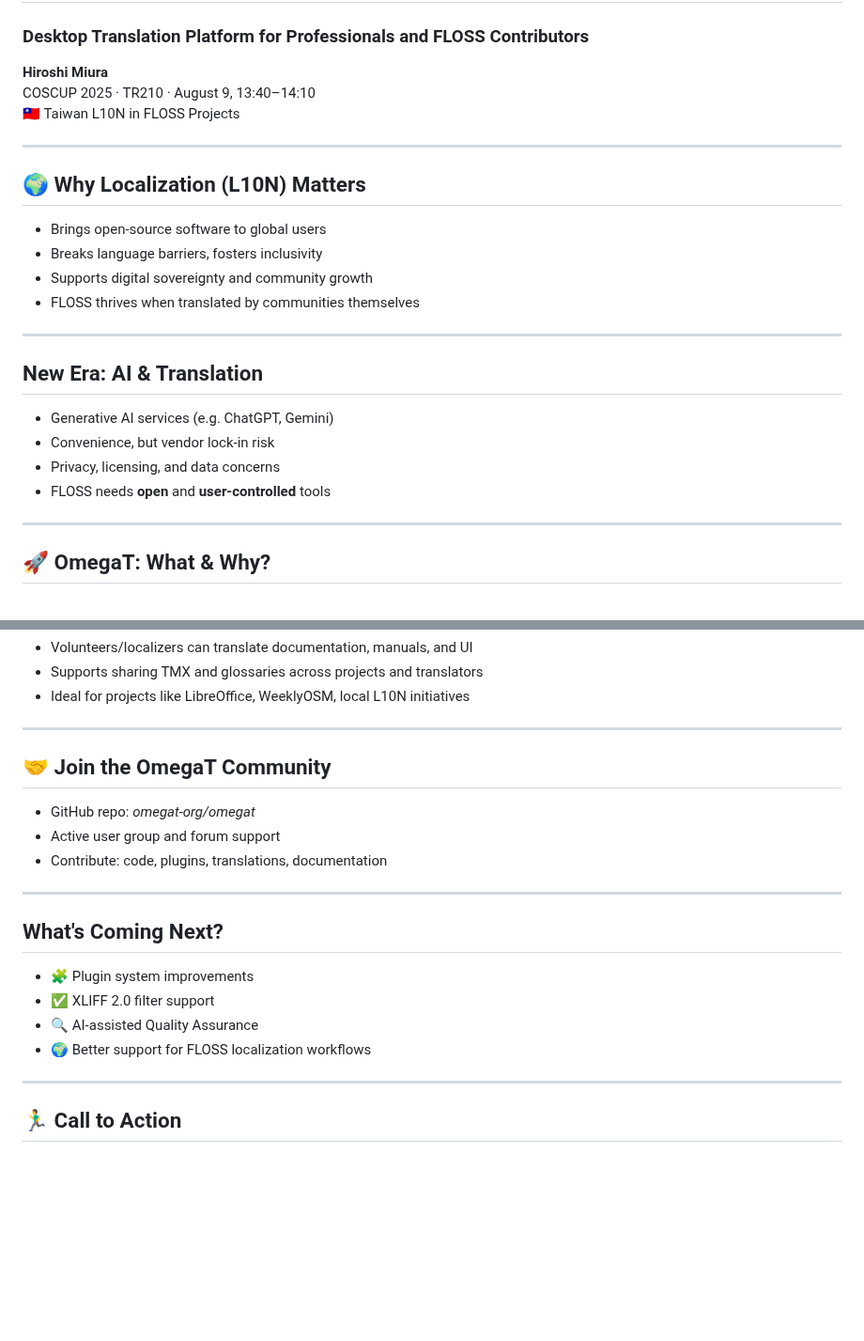
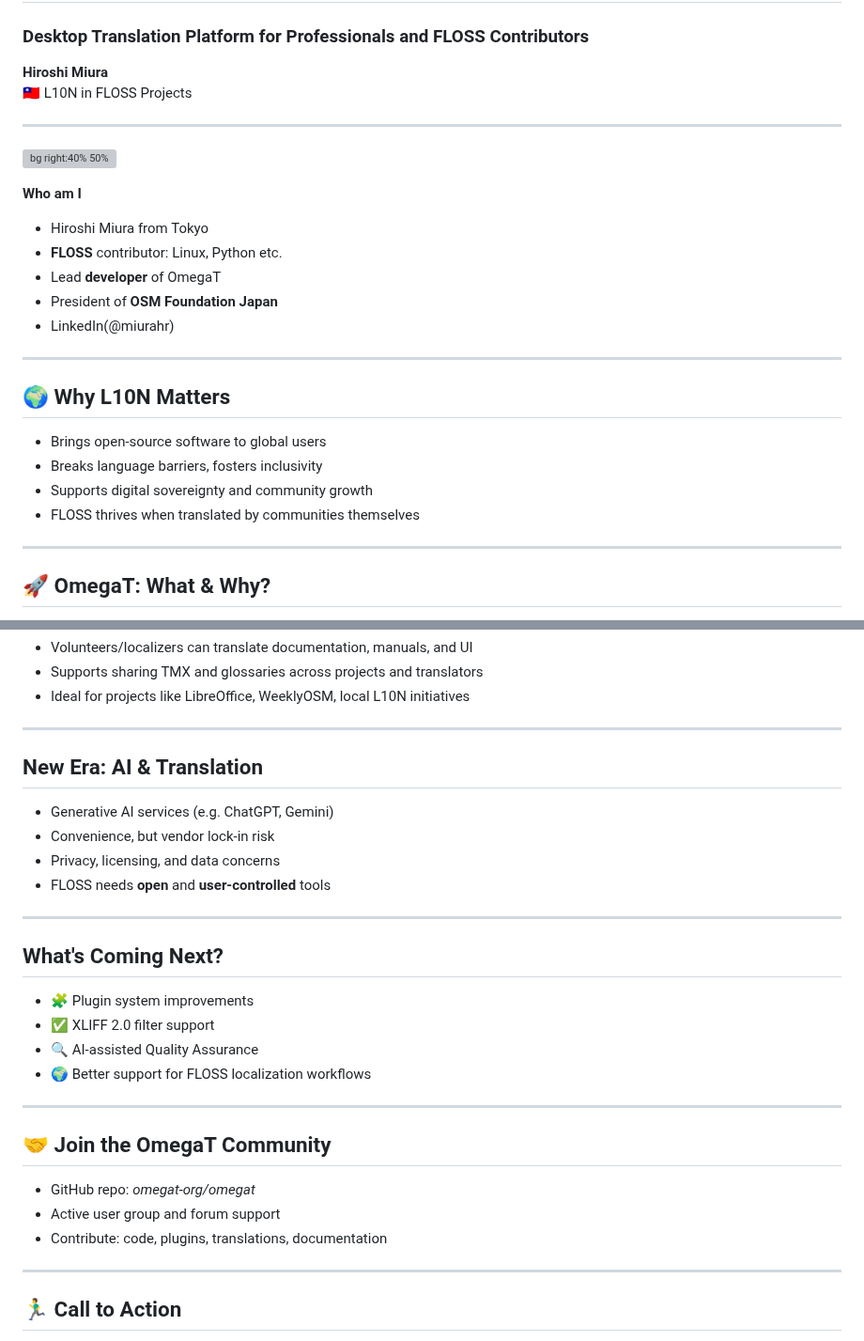
Before and after one commit to miurahr/coscup2025-omegat, a Markdown page: slide/index.md, 2 parts joined by grey strips. Shown at 94% size. GitHub-like rendering; blank space fills up the shorter version; grey boxes are pictures that could not be loaded.

Commit message:
Enhance presentation: adjust content structure, add speaker intro, and include new images

```diff
--- a/slide/index.md
+++ b/slide/index.md
@@ -12,12 +19,26 @@ paginate: true
 ### Desktop Translation Platform for Professionals and FLOSS Contributors
 
 **Hiroshi Miura**
-COSCUP 2025 · TR210 · August 9, 13:40–14:10
-🇹🇼 Taiwan L10N in FLOSS Projects
+🇹🇼 L10N in FLOSS Projects
 
 ---
 
-## 🌍 Why Localization (L10N) Matters
+<!-- 講演者紹介 -->
+
+![bg right:40% 50%](images/self-stand.jpg)
+
+**Who am I**
+- Hiroshi Miura from Tokyo
+- **FLOSS** contributor: Linux, Python etc.
+- Lead **developer** of OmegaT
+- President of **OSM Foundation Japan**
+- LinkedIn(@miurahr)
+
+---
+
+<!-- Opening hook -->
+
+## 🌍 Why L10N Matters
 
 - Brings open‑source software to global users
 - Breaks language barriers, fosters inclusivity
@@ -26,14 +47,7 @@ COSCUP 2025 · TR210 · August 9, 13:40–14:10
 
 ---
 
-## New Era: AI & Translation
-
-- Generative AI services (e.g. ChatGPT, Gemini)
-- Convenience, but vendor lock-in risk
-- Privacy, licensing, and data concerns
-- FLOSS needs **open** and **user-controlled** tools
-
----
+<!-- What is OmegaT -->
 
 ## 🚀 OmegaT: What & Why?
 
@@ -102,11 +116,12 @@ COSCUP 2025 · TR210 · August 9, 13:40–14:10
 
 ---
 
-## 🤝 Join the OmegaT Community
+## New Era: AI & Translation
 
-- GitHub repo: *omegat-org/omegat*
-- Active user group and forum support
-- Contribute: code, plugins, translations, documentation
+- Generative AI services (e.g. ChatGPT, Gemini)
+- Convenience, but vendor lock-in risk
+- Privacy, licensing, and data concerns
+- FLOSS needs **open** and **user-controlled** tools
 
 ---
 
@@ -116,6 +131,14 @@ COSCUP 2025 · TR210 · August 9, 13:40–14:10
 - ✅ XLIFF 2.0 filter support
 - 🔍 AI-assisted Quality Assurance
 - 🌍 Better support for FLOSS localization workflows
+
+---
+
+## 🤝 Join the OmegaT Community
+
+- GitHub repo: *omegat-org/omegat*
+- Active user group and forum support
+- Contribute: code, plugins, translations, documentation
 
 ---
 
```
Also changed, not shown: other parts of slide/index.md (+7 -0 lines), slide/images/banner-2025.png (added), slide/images/banner-mobile.png (added), 1 other file.
